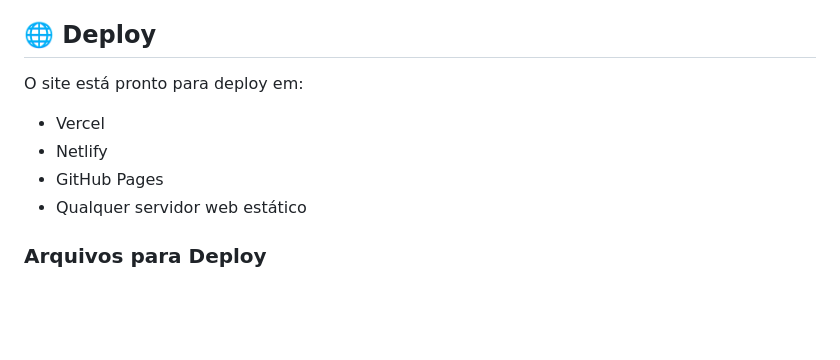
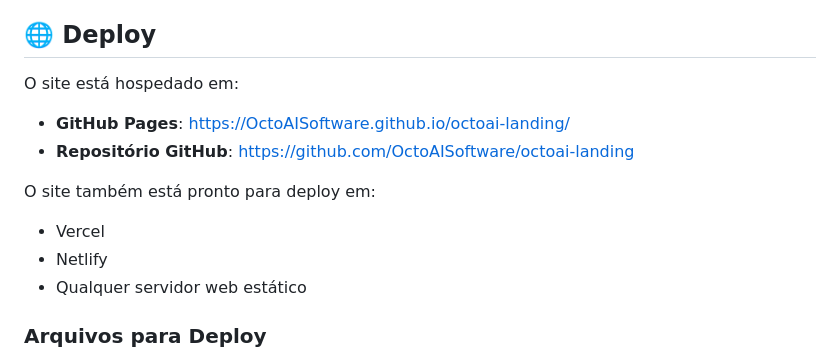
Before and after one commit to OctoAISoftware/OctoAISoftware.github.io, a Markdown page: README.md, the part around the change. GitHub-like rendering; blank space fills up the shorter version.

Commit message:
Update README with GitHub repository links

```diff
--- a/README.md
+++ b/README.md
@@ -189,10 +189,13 @@ Edite as variáveis CSS em `css/styles.css`:
 
 ## 🌐 Deploy
 
-O site está pronto para deploy em:
+O site está hospedado em:
+- **GitHub Pages**: https://OctoAISoftware.github.io/octoai-landing/
+- **Repositório GitHub**: https://github.com/OctoAISoftware/octoai-landing
+
+O site também está pronto para deploy em:
 - Vercel
 - Netlify
-- GitHub Pages
 - Qualquer servidor web estático
 
 ### Arquivos para Deploy
```
